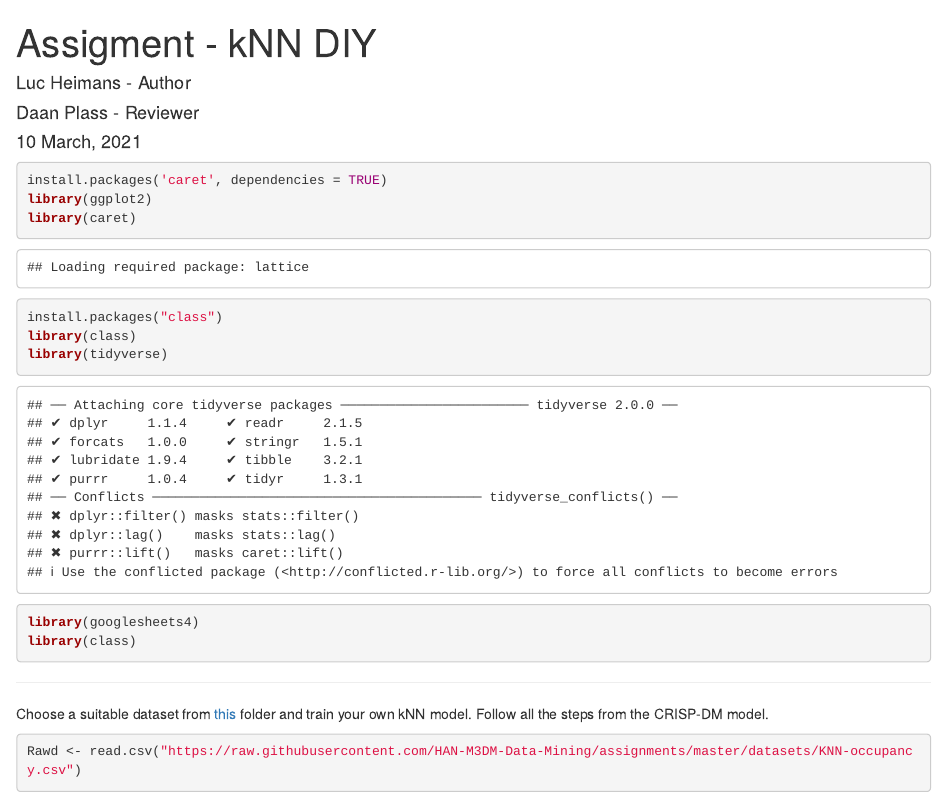
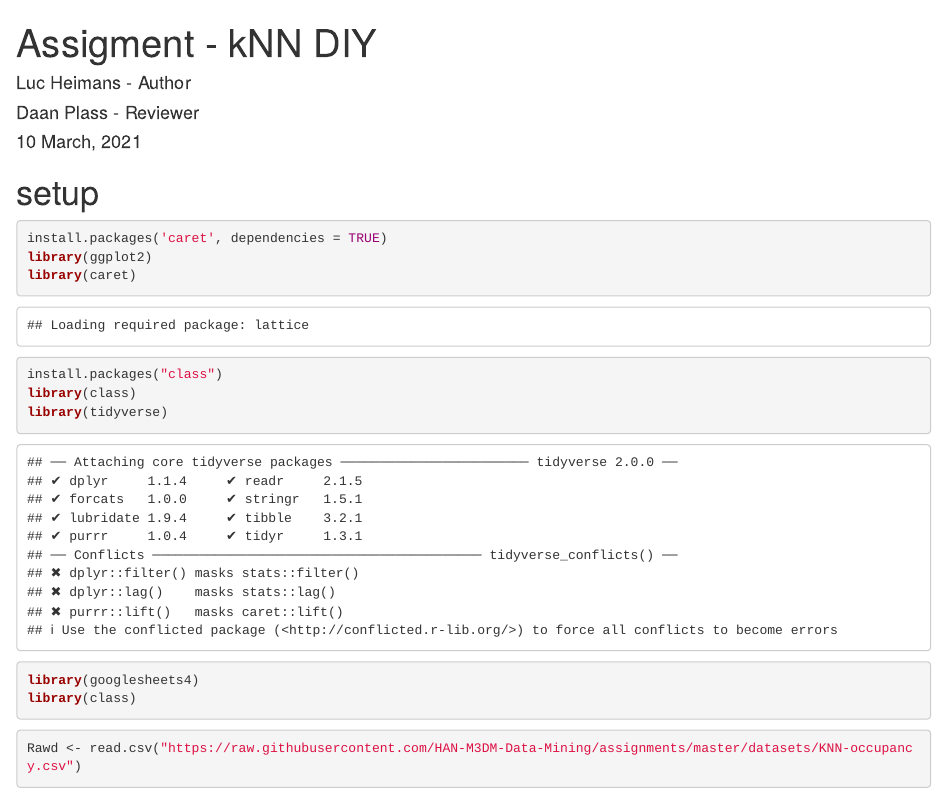
Before and after one commit to HAN-M3DM-Data-Mining/spring2021-Lucheimans, an R Markdown document (assignment-knn-diy.Rmd): the page in a window 1100 px wide, from its top. Rendered offline with R 4.5, knitr and Pandoc, with nearby package versions; some code elsewhere in the file could not run offline.

Commit message:
V6 - Clearer

````diff
--- a/assignment-knn-diy.Rmd
+++ b/assignment-knn-diy.Rmd
@@ -9,6 +9,8 @@ output:
     toc: true
     toc_depth: 2
 ---
+
+# setup
 
 ```{r}
 install.packages('caret', dependencies = TRUE)
@@ -24,10 +26,6 @@ library(tidyverse)
 library(googlesheets4)
 library(class)
 ```
-
----
-
-Choose a suitable dataset from [this](https://github.com/HAN-M3DM-Data-Mining/assignments/tree/master/datasets) folder and train  your own kNN model. Follow all the steps from the CRISP-DM model.
 
 ```{r}
 Rawd <- read.csv("https://raw.githubusercontent.com/HAN-M3DM-Data-Mining/assignments/master/datasets/KNN-occupancy.csv")
````
Also changed, not shown: assignment-knn-diy.nb.html.
